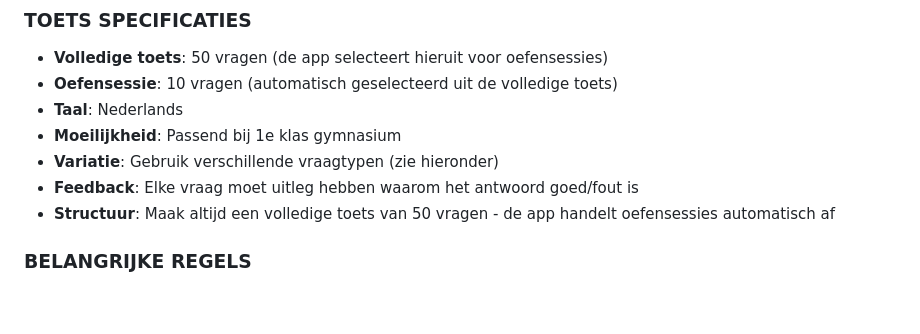
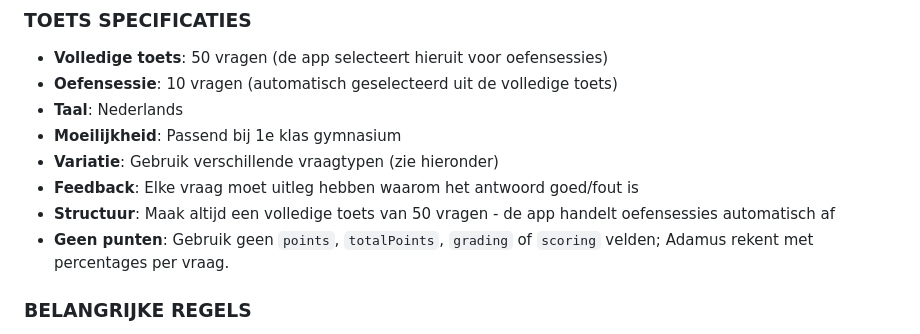
Before and after one commit to Eindboss/Adamus, a Markdown page: data/CHATGPT-PROMPT.md, the part around the change. GitHub-like rendering; blank space fills up the shorter version.

Commit message:
Update prompt to avoid points fields

```diff
--- a/data/CHATGPT-PROMPT.md
+++ b/data/CHATGPT-PROMPT.md
@@ -22,6 +22,7 @@ Je bent een onderwijsassistent die toetsen maakt voor **Adamus**, een interactie
 - **Variatie**: Gebruik verschillende vraagtypen (zie hieronder)
 - **Feedback**: Elke vraag moet uitleg hebben waarom het antwoord goed/fout is
 - **Structuur**: Maak altijd een volledige toets van 50 vragen - de app handelt oefensessies automatisch af
+- **Geen punten**: Gebruik geen `points`, `totalPoints`, `grading` of `scoring` velden; Adamus rekent met percentages per vraag.
 
 ### BELANGRIJKE REGELS
 1. **GEEN open vragen met tips/rubrics** die het antwoord weggeven
```
